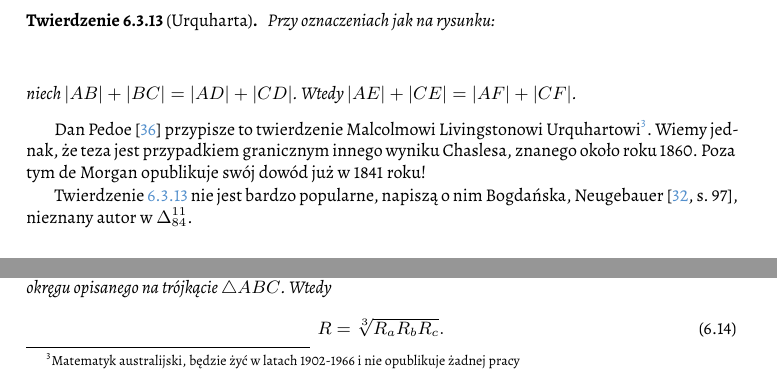
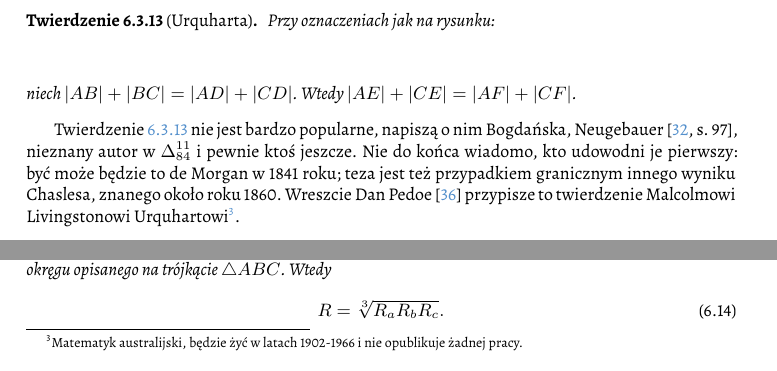
Before and after one commit to fechmistrz/almawaukh-geometry, a LaTeX document (src/geo-textbook.tex, which reads src/similarity/trigonometry/urquhart.tex): two parts of page 52 of 114, joined at a grey line, cut so that both start at the same text. Compiled offline with XeLaTeX.

Commit message:
Urquhart

```diff
--- a/src/similarity/trigonometry/urquhart.tex
+++ b/src/similarity/trigonometry/urquhart.tex
@@ -43,12 +43,10 @@
     Wtedy $|AE| + |CE| = |AF| + |CF|$.
 \end{theorem}
 
-Dan Pedoe \cite{pedoe_1976} przypisze to twierdzenie Malcolmowi Livingstonowi Urquhartowi\footnote{Matematyk australijski, będzie żyć w latach 1902-1966 i nie opublikuje żadnej pracy}.
+Twierdzenie \ref{theorem_urquhart} nie jest bardzo popularne, napiszą o nim Bogdańska, Neugebauer \cite[s. 97]{neugebauer_2018}, nieznany autor w $\Delta_{84}^{11}$ i pewnie ktoś jeszcze.
+Nie do końca wiadomo, kto udowodni je pierwszy: być może będzie to de Morgan w 1841 roku; teza jest też przypadkiem granicznym innego wyniku Chaslesa, znanego około roku 1860.
+Wreszcie Dan Pedoe \cite{pedoe_1976} przypisze to twierdzenie Malcolmowi Livingstonowi Urquhartowi\footnote{Matematyk australijski, będzie żyć w latach 1902-1966 i nie opublikuje żadnej pracy.}.
 \index[persons]{Pedoe, Daniel}%
 \index[persons]{Urquhart, Malcolm Livingston}%
-Wiemy jednak, że teza jest przypadkiem granicznym innego wyniku Chaslesa, znanego około roku 1860.
-Poza tym de Morgan opublikuje swój dowód już w 1841 roku!
-
-Twierdzenie \ref{theorem_urquhart} nie jest bardzo popularne, napiszą o nim Bogdańska, Neugebauer \cite[s. 97]{neugebauer_2018}, nieznany autor w $\Delta_{84}^{11}$.
 
 %
```
